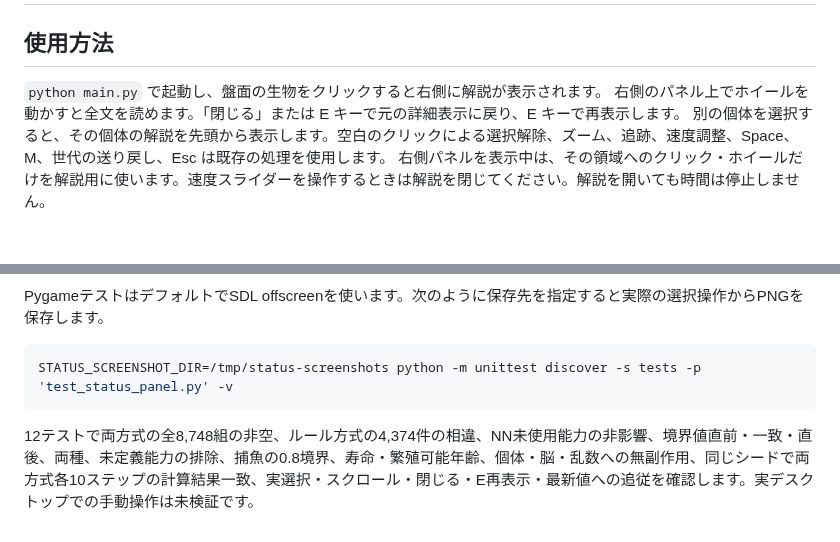
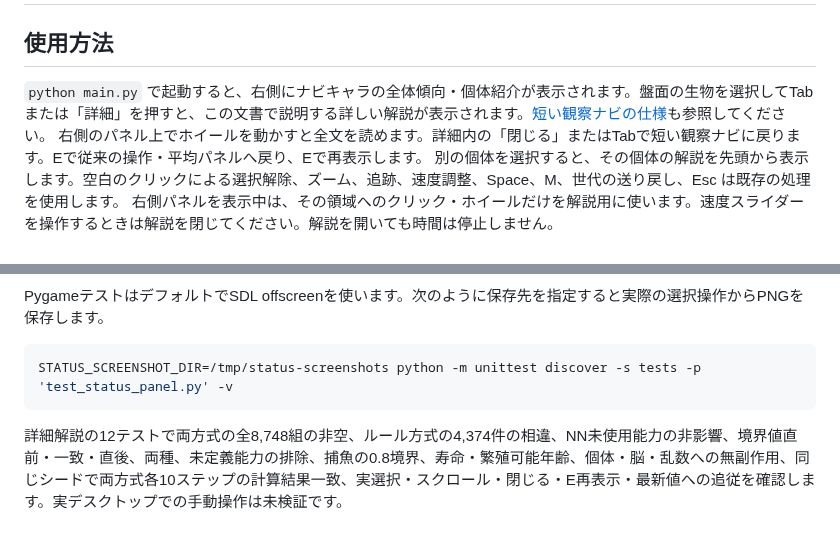
Before and after one commit to g025c1269-ux/sotugyouseisaku-teamv, a Markdown page: docs/status_explainer.md, 2 parts joined by grey strips. Drawn GitHub-style; blank space fills up the shorter version.

````diff
--- a/docs/status_explainer.md
+++ b/docs/status_explainer.md
@@ -2,8 +2,8 @@
 
 ## 使用方法
 
-`python main.py` で起動し、盤面の生物をクリックすると右側に解説が表示されます。
-右側のパネル上でホイールを動かすと全文を読めます。「閉じる」または E キーで元の詳細表示に戻り、E キーで再表示します。
+`python main.py` で起動すると、右側にナビキャラの全体傾向・個体紹介が表示されます。盤面の生物を選択してTabまたは「詳細」を押すと、この文書で説明する詳しい解説が表示されます。[短い観察ナビの仕様](navigator.md)も参照してください。
+右側のパネル上でホイールを動かすと全文を読めます。詳細内の「閉じる」またはTabで短い観察ナビに戻ります。Eで従来の操作・平均パネルへ戻り、Eで再表示します。
 別の個体を選択すると、その個体の解説を先頭から表示します。空白のクリックによる選択解除、ズーム、追跡、速度調整、Space、M、世代の送り戻し、Esc は既存の処理を使用します。
 右側パネルを表示中は、その領域へのクリック・ホイールだけを解説用に使います。速度スライダーを操作するときは解説を閉じてください。解説を開いても時間は停止しません。
 
@@ -112,4 +112,4 @@ PygameテストはデフォルトでSDL offscreenを使います。次のよう
 STATUS_SCREENSHOT_DIR=/tmp/status-screenshots python -m unittest discover -s tests -p 'test_status_panel.py' -v
 ```
 
-12テストで両方式の全8,748組の非空、ルール方式の4,374件の相違、NN未使用能力の非影響、境界値直前・一致・直後、両種、未定義能力の排除、捕魚の0.8境界、寿命・繁殖可能年齢、個体・脳・乱数への無副作用、同じシードで両方式各10ステップの計算結果一致、実選択・スクロール・閉じる・E再表示・最新値への追従を確認します。実デスクトップでの手動操作は未検証です。
+詳細解説の12テストで両方式の全8,748組の非空、ルール方式の4,374件の相違、NN未使用能力の非影響、境界値直前・一致・直後、両種、未定義能力の排除、捕魚の0.8境界、寿命・繁殖可能年齢、個体・脳・乱数への無副作用、同じシードで両方式各10ステップの計算結果一致、実選択・スクロール・閉じる・E再表示・最新値への追従を確認します。実デスクトップでの手動操作は未検証です。
````
Also changed, not shown: README.md (+10 -10 lines), docs/navigator.md (added, +71 -0 lines), screenshots/README.md (+11 -0 lines), screenshots/12_status_strengths.png, screenshots/13_status_carnivore.png, screenshots/14_navigator_overview.png (added), screenshots/15_navigator_selected.png (added), screenshots/16_navigator_carnivore.png (added), 7 other files.
